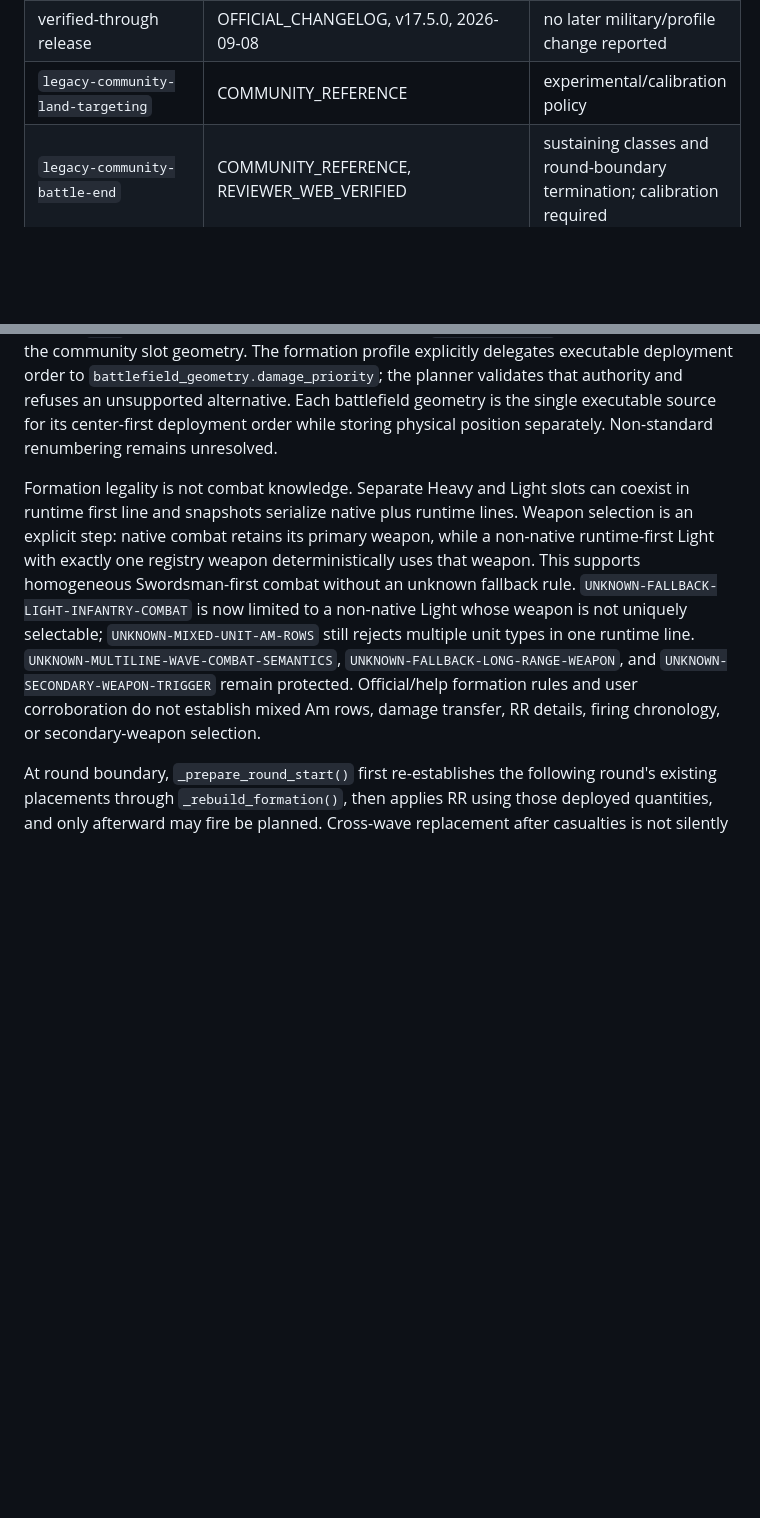
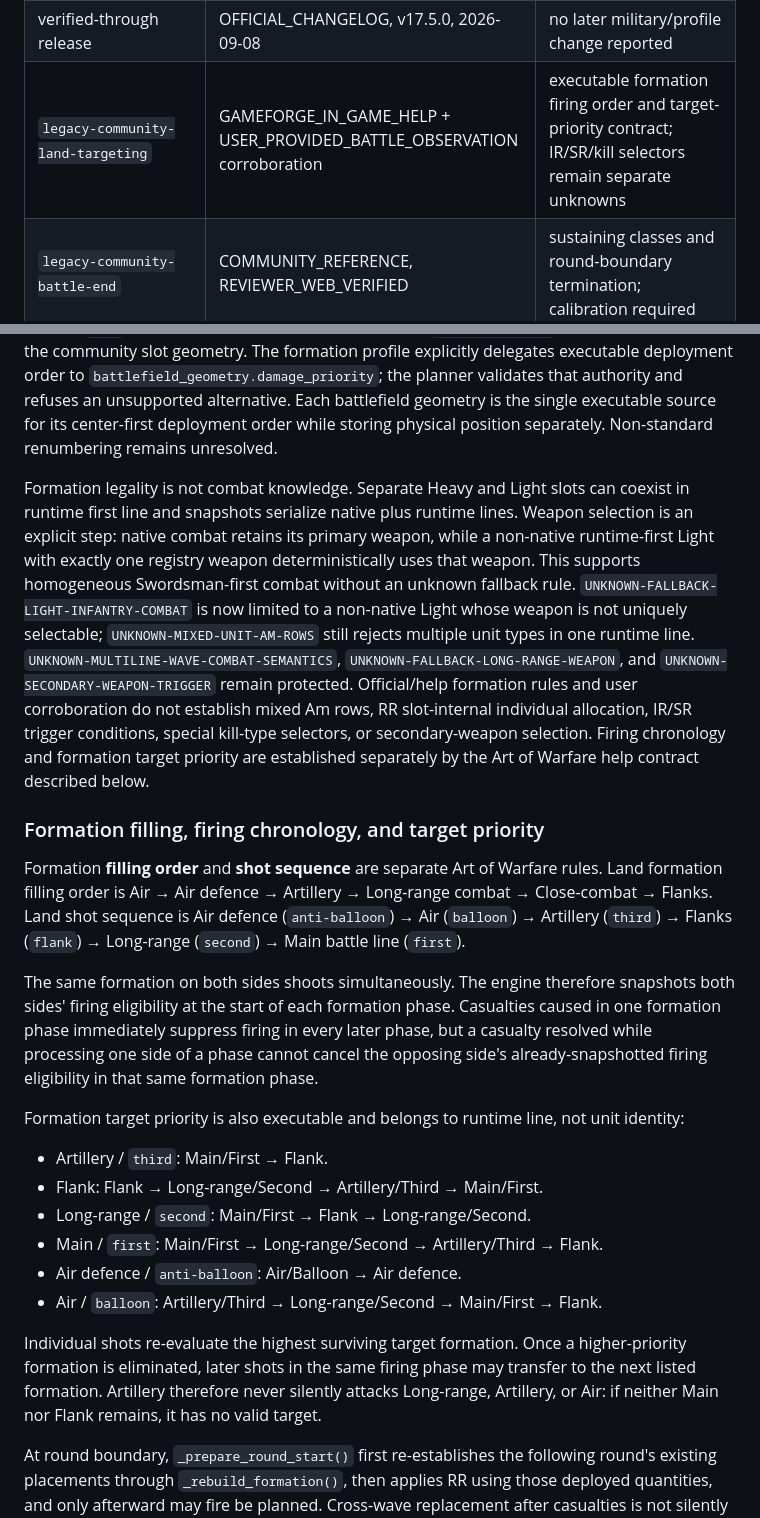
Before and after one commit to hun186/Ikariam-Battle-System, a Markdown page: docs/mechanics-spec.md, 2 parts joined by grey strips. GitHub-like rendering; blank space fills up the shorter version.

Commit message:
docs: synchronize public mechanics register

```diff
--- a/docs/mechanics-spec.md
+++ b/docs/mechanics-spec.md
@@ -18,7 +18,7 @@ The simulator combines empirical mechanics with current numerical profiles; it i
 | legacy healing 200 → current 4000 | legacy community/paper + DERIVED | allocation UNKNOWN |
 | Cook/Doctor/Tender garrison exclusion | OFFICIAL_CHANGELOG, v17.4.0, 2026-08-11 | applies only to these support units |
 | verified-through release | OFFICIAL_CHANGELOG, v17.5.0, 2026-09-08 | no later military/profile change reported |
-| `legacy-community-land-targeting` | COMMUNITY_REFERENCE | experimental/calibration policy |
+| `legacy-community-land-targeting` | GAMEFORGE_IN_GAME_HELP + USER_PROVIDED_BATTLE_OBSERVATION corroboration | executable formation firing order and target-priority contract; IR/SR/kill selectors remain separate unknowns |
 | `legacy-community-battle-end` | COMMUNITY_REFERENCE, REVIEWER_WEB_VERIFIED | sustaining classes and round-boundary termination; calibration required |
 | `formation-land` | GAMEFORGE_IN_GAME_HELP + EMPIRICAL_PAPER; USER_PROVIDED_BATTLE_OBSERVATION corroboration | deterministic placement for all five land geometries; single-weapon Light fallback combat supported |
 | `military-economy-current` | COMMUNITY_REFERENCE_CURRENT + derived score-basis validation | player land General Score metadata/reporting; score = unmodified resource basis / 50; combat buffs do not change score |
@@ -31,7 +31,24 @@ The versioned `formation-land` profile distinguishes tactical `semantic_class`,
 
 The paper's standard physical damage-label layouts are first/second `[6, 4, 2, 1, 3, 5, 7]`, third `[5, 3, 1, 2, 4]`, flank `[6, 4, 2, 1, 3, 5]`, balloon `[1, 2]`, and anti-balloon `[2, 1]`. Each geometry uses the specified centered subset, except that one-slot anti-balloon retains the existing `(1,)` compatibility label. These arrays remain `EMPIRICAL_PAPER` evidence, distinct from the community slot geometry. The formation profile explicitly delegates executable deployment order to `battlefield_geometry.damage_priority`; the planner validates that authority and refuses an unsupported alternative. Each battlefield geometry is the single executable source for its center-first deployment order while storing physical position separately. Non-standard renumbering remains unresolved.
 
-Formation legality is not combat knowledge. Separate Heavy and Light slots can coexist in runtime first line and snapshots serialize native plus runtime lines. Weapon selection is an explicit step: native combat retains its primary weapon, while a non-native runtime-first Light with exactly one registry weapon deterministically uses that weapon. This supports homogeneous Swordsman-first combat without an unknown fallback rule. `UNKNOWN-FALLBACK-LIGHT-INFANTRY-COMBAT` is now limited to a non-native Light whose weapon is not uniquely selectable; `UNKNOWN-MIXED-UNIT-AM-ROWS` still rejects multiple unit types in one runtime line. `UNKNOWN-MULTILINE-WAVE-COMBAT-SEMANTICS`, `UNKNOWN-FALLBACK-LONG-RANGE-WEAPON`, and `UNKNOWN-SECONDARY-WEAPON-TRIGGER` remain protected. Official/help formation rules and user corroboration do not establish mixed Am rows, damage transfer, RR details, firing chronology, or secondary-weapon selection.
+Formation legality is not combat knowledge. Separate Heavy and Light slots can coexist in runtime first line and snapshots serialize native plus runtime lines. Weapon selection is an explicit step: native combat retains its primary weapon, while a non-native runtime-first Light with exactly one registry weapon deterministically uses that weapon. This supports homogeneous Swordsman-first combat without an unknown fallback rule. `UNKNOWN-FALLBACK-LIGHT-INFANTRY-COMBAT` is now limited to a non-native Light whose weapon is not uniquely selectable; `UNKNOWN-MIXED-UNIT-AM-ROWS` still rejects multiple unit types in one runtime line. `UNKNOWN-MULTILINE-WAVE-COMBAT-SEMANTICS`, `UNKNOWN-FALLBACK-LONG-RANGE-WEAPON`, and `UNKNOWN-SECONDARY-WEAPON-TRIGGER` remain protected. Official/help formation rules and user corroboration do not establish mixed Am rows, RR slot-internal individual allocation, IR/SR trigger conditions, special kill-type selectors, or secondary-weapon selection. Firing chronology and formation target priority are established separately by the Art of Warfare help contract described below.
+
+### Formation filling, firing chronology, and target priority
+
+Formation **filling order** and **shot sequence** are separate Art of Warfare rules. Land formation filling order is Air → Air defence → Artillery → Long-range combat → Close-combat → Flanks. Land shot sequence is Air defence (`anti-balloon`) → Air (`balloon`) → Artillery (`third`) → Flanks (`flank`) → Long-range (`second`) → Main battle line (`first`).
+
+The same formation on both sides shoots simultaneously. The engine therefore snapshots both sides' firing eligibility at the start of each formation phase. Casualties caused in one formation phase immediately suppress firing in every later phase, but a casualty resolved while processing one side of a phase cannot cancel the opposing side's already-snapshotted firing eligibility in that same formation phase.
+
+Formation target priority is also executable and belongs to runtime line, not unit identity:
+
+- Artillery / `third`: Main/First → Flank.
+- Flank: Flank → Long-range/Second → Artillery/Third → Main/First.
+- Long-range / `second`: Main/First → Flank → Long-range/Second.
+- Main / `first`: Main/First → Long-range/Second → Artillery/Third → Flank.
+- Air defence / `anti-balloon`: Air/Balloon → Air defence.
+- Air / `balloon`: Artillery/Third → Long-range/Second → Main/First → Flank.
+
+Individual shots re-evaluate the highest surviving target formation. Once a higher-priority formation is eliminated, later shots in the same firing phase may transfer to the next listed formation. Artillery therefore never silently attacks Long-range, Artillery, or Air: if neither Main nor Flank remains, it has no valid target.
 
 At round boundary, `_prepare_round_start()` first re-establishes the following round's existing placements through `_rebuild_formation()`, then applies RR using those deployed quantities, and only afterward may fire be planned. Cross-wave replacement after casualties is not silently inferred.
 
```
Also changed, not shown: other parts of docs/mechanics-spec.md (+8 -4 lines).
